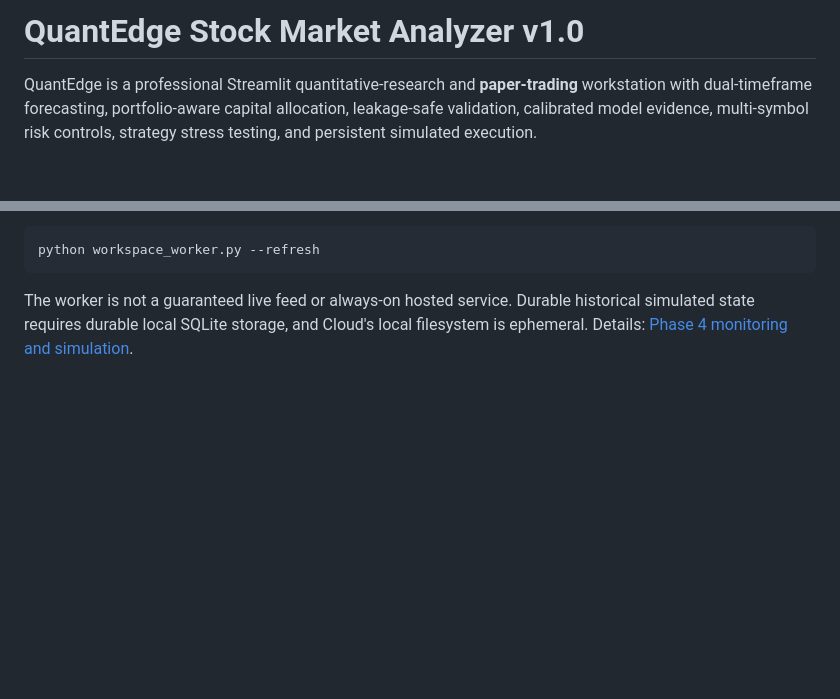
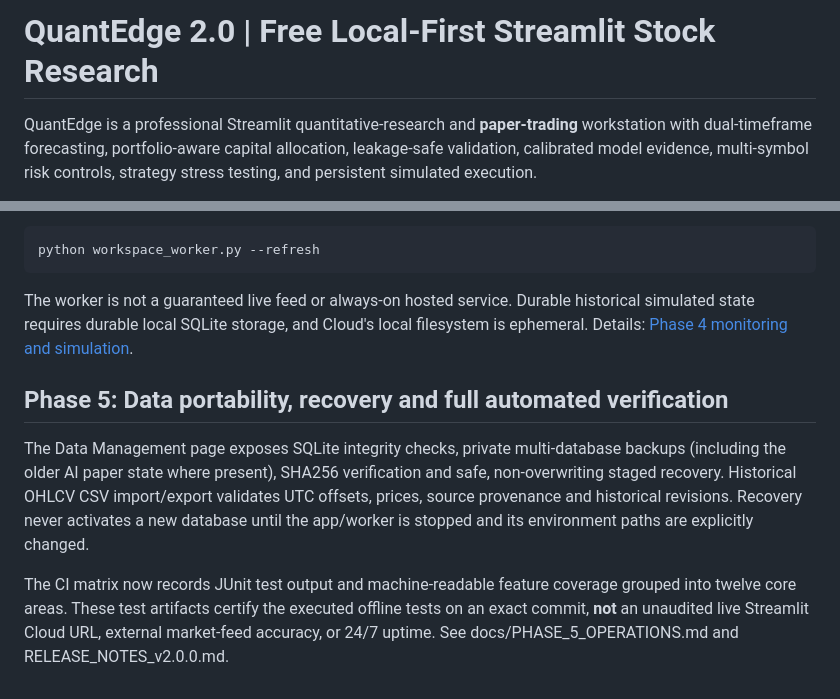
Before and after one commit to Shaurya-S0603/Stock-Market-Analyzer, a Markdown page: README.md, 2 parts joined by grey strips. Drawn GitHub-style; blank space fills up the shorter version.

Commit message:
docs: reflect QuantEdge v2 final local-first features

```diff
--- a/README.md
+++ b/README.md
@@ -1,4 +1,4 @@
-# QuantEdge Stock Market Analyzer v1.0
+# QuantEdge 2.0 | Free Local-First Streamlit Stock Research
 
 QuantEdge is a professional Streamlit quantitative-research and **paper-trading** workstation with dual-timeframe forecasting, portfolio-aware capital allocation, leakage-safe validation, calibrated model evidence, multi-symbol risk controls, strategy stress testing, and persistent simulated execution.
 
@@ -215,3 +215,10 @@ To explicitly request new best-effort historical bars from the free provider bef
     python workspace_worker.py --refresh
 
 The worker is not a guaranteed live feed or always-on hosted service. Durable historical simulated state requires durable local SQLite storage, and Cloud's local filesystem is ephemeral. Details: [Phase 4 monitoring and simulation](docs/PHASE_4_MONITORING.md).
+
+
+## Phase 5: Data portability, recovery and full automated verification
+
+The Data Management page exposes SQLite integrity checks, private multi-database backups (including the older AI paper state where present), SHA256 verification and safe, non-overwriting staged recovery. Historical OHLCV CSV import/export validates UTC offsets, prices, source provenance and historical revisions. Recovery never activates a new database until the app/worker is stopped and its environment paths are explicitly changed.
+
+The CI matrix now records JUnit test output and machine-readable feature coverage grouped into twelve core areas. These test artifacts certify the executed offline tests on an exact commit, **not** an unaudited live Streamlit Cloud URL, external market-feed accuracy, or 24/7 uptime. See docs/PHASE_5_OPERATIONS.md and RELEASE_NOTES_v2.0.0.md.
```
